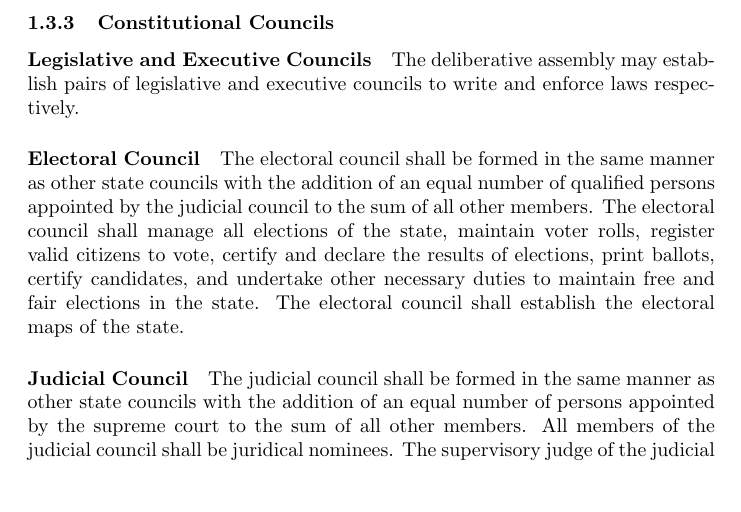
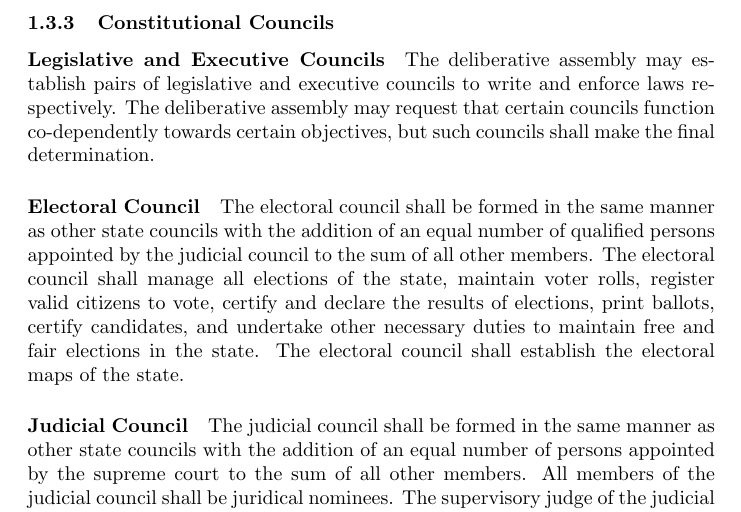
Before and after one commit to writedan/state-constitution, a LaTeX document (Constitution.tex): part of page 8 of 9, cut so that both start at the same text, the shorter picture padded with empty space. Compiled offline with pdfLaTeX.

Commit message:
added clause to allow interfacing between state councils

```diff
--- a/Constitution.tex
+++ b/Constitution.tex
@@ -99,7 +99,7 @@ Each state council shall be appointed a supervisory judge by the judicial counci
 Supervisory judges may veto adopted policy on the basis of its intrinsic merits being in violation of this constitution. These vetoes may be appealed to the court of appeals created for this purpose by any member of the council.
 \subsubsection{Constitutional Councils}
 \paragraph{Legislative and Executive Councils}
-The deliberative assembly may establish pairs of legislative and executive councils to write and enforce laws respectively.
+The deliberative assembly may establish pairs of legislative and executive councils to write and enforce laws respectively. The deliberative assembly may request that certain councils function co-dependently towards certain objectives, but such councils shall make the final determination.
 \paragraph{Electoral Council}
 The electoral council shall be formed in the same manner as other state councils with the addition of an equal number of qualified persons appointed by the judicial council to the sum of all other members. The electoral council shall manage all elections of the state, maintain voter rolls, register valid citizens to vote, certify and declare the results of elections, print ballots, certify candidates, and undertake other necessary duties to maintain free and fair elections in the state. The electoral council shall establish the electoral maps of the state.
 \paragraph{Judicial Council}
```
Also changed, not shown: Constitution.pdf.
